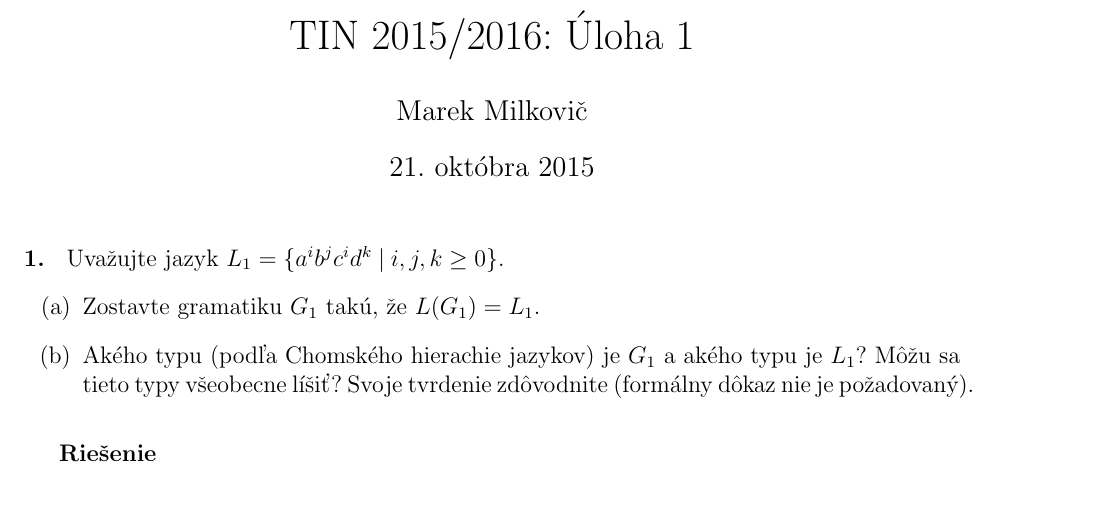
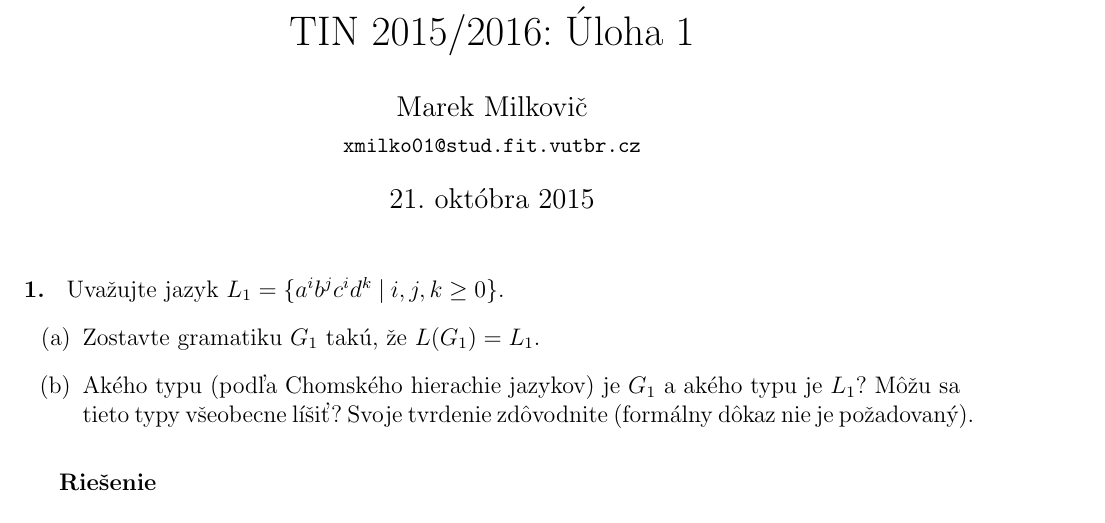
Before and after one commit to metthal/TIN-Ulohy, a LaTeX document (uloha1.tex): part of page 1 of 15, cut so that both start at the same text. Compiled offline with pdfLaTeX.

Commit message:
[Uloha 1] Pridany podpis na kazdu stranu

```diff
--- a/uloha1.tex
+++ b/uloha1.tex
@@ -9,6 +9,7 @@
 \usepackage{tikz}
 \usepackage{tikz-qtree}
 \usepackage{caption}
+\usepackage{background}
 
 \usetikzlibrary{arrows,automata,calc,positioning}
 
@@ -24,3 +25,12 @@
 }{\end{enumerate} \newpage}
 \newcommand{\subtask}{\item}
 
+\SetBgContents{
+        \parbox{0.4\textwidth}{
+            \raggedleft
+                Marek Milkovič \\
+                \texttt{xmilko01@stud.fit.vutbr.cz}
+        }
+}
+\SetBgScale{0.75}
+\SetBgOpacity{1}
@@ -27,7 +43,7 @@
 \begin{document}
 
 \title{TIN 2015/2016: Úloha 1}
-\author{Marek Milkovič}
+\author{Marek Milkovič \\ \small\texttt{xmilko01@stud.fit.vutbr.cz}}
 \maketitle
 
 \task{1}{Uvažujte jazyk $L_{1} = \{a^{i}b^{j}c^{i}d^{k} \pipesep i,j,k \ge 0\}$.
```
Also changed, not shown: uloha1.tex (6 more changed lines).
